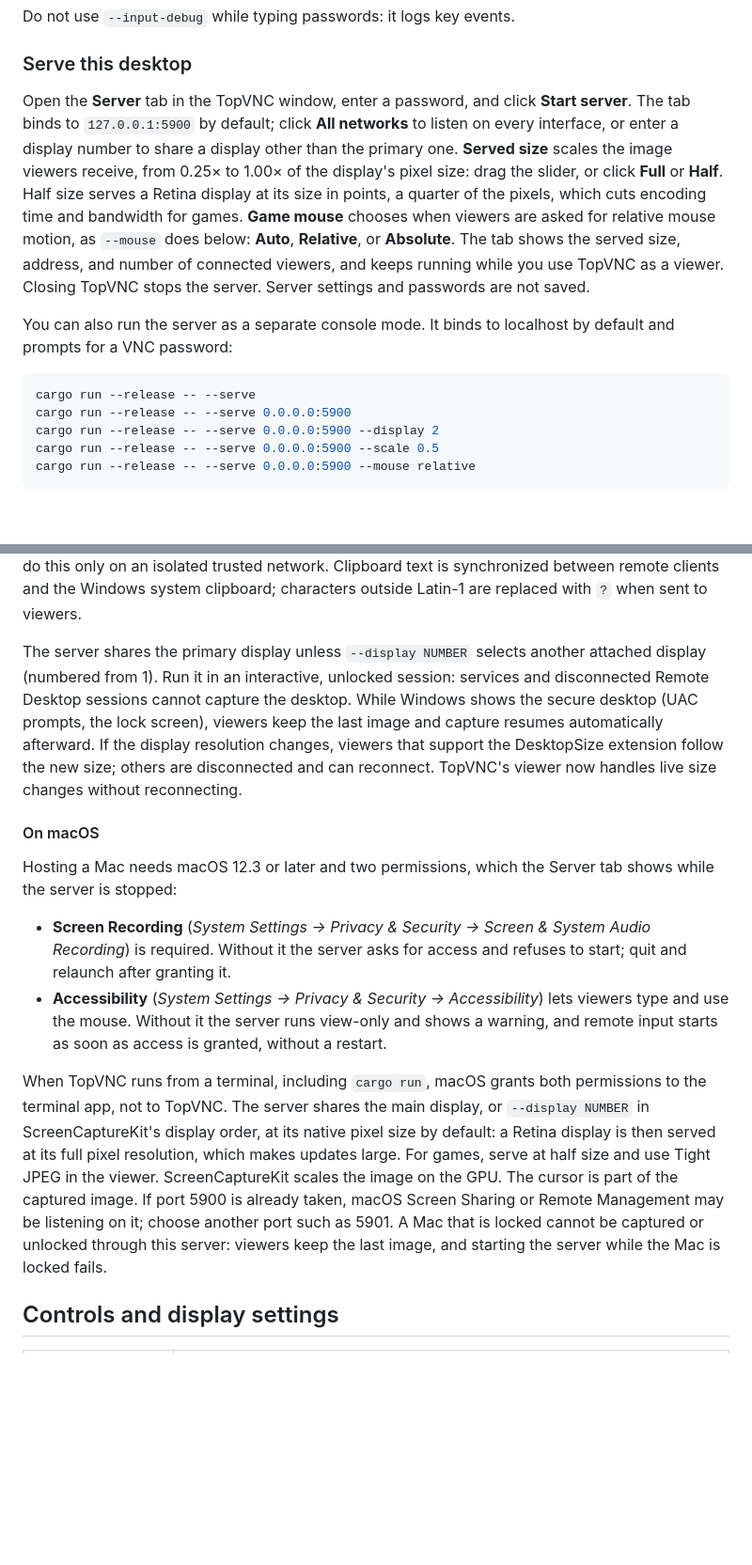
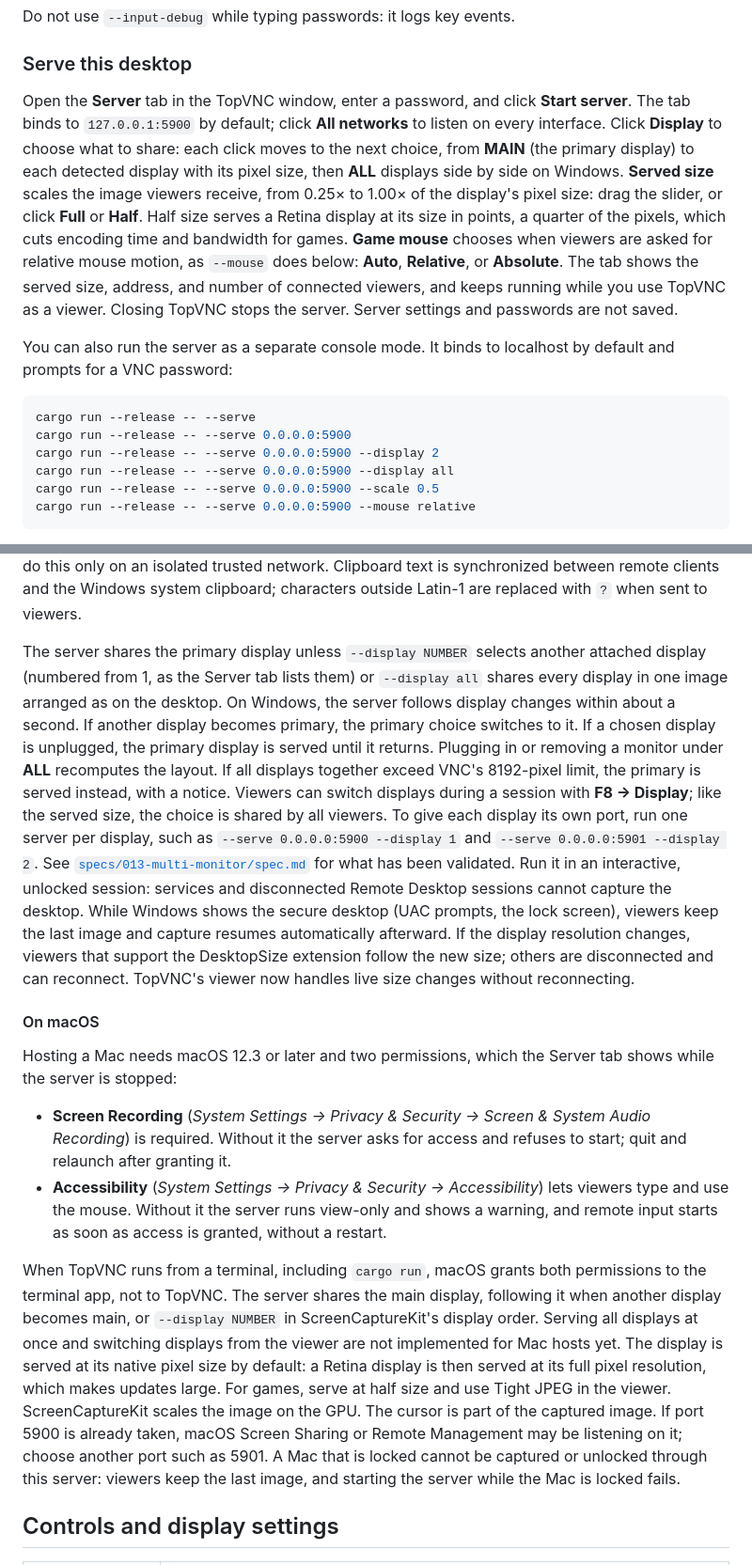
Before and after one commit to yutigi/TopVNC, a Markdown page: README.md, 2 parts joined by grey strips. Shown at 94% size. GitHub-like rendering; blank space fills up the shorter version.

````diff
--- a/README.md
+++ b/README.md
@@ -81,7 +82,7 @@ Do not use `--input-debug` while typing passwords: it logs key events.
 
 ### Serve this desktop
 
-Open the **Server** tab in the TopVNC window, enter a password, and click **Start server**. The tab binds to `127.0.0.1:5900` by default; click **All networks** to listen on every interface, or enter a display number to share a display other than the primary one. **Served size** scales the image viewers receive, from 0.25× to 1.00× of the display's pixel size: drag the slider, or click **Full** or **Half**. Half size serves a Retina display at its size in points, a quarter of the pixels, which cuts encoding time and bandwidth for games. **Game mouse** chooses when viewers are asked for relative mouse motion, as `--mouse` does below: **Auto**, **Relative**, or **Absolute**. The tab shows the served size, address, and number of connected viewers, and keeps running while you use TopVNC as a viewer. Closing TopVNC stops the server. Server settings and passwords are not saved.
+Open the **Server** tab in the TopVNC window, enter a password, and click **Start server**. The tab binds to `127.0.0.1:5900` by default; click **All networks** to listen on every interface. Click **Display** to choose what to share: each click moves to the next choice, from **MAIN** (the primary display) to each detected display with its pixel size, then **ALL** displays side by side on Windows. **Served size** scales the image viewers receive, from 0.25× to 1.00× of the display's pixel size: drag the slider, or click **Full** or **Half**. Half size serves a Retina display at its size in points, a quarter of the pixels, which cuts encoding time and bandwidth for games. **Game mouse** chooses when viewers are asked for relative mouse motion, as `--mouse` does below: **Auto**, **Relative**, or **Absolute**. The tab shows the served size, address, and number of connected viewers, and keeps running while you use TopVNC as a viewer. Closing TopVNC stops the server. Server settings and passwords are not saved.
 
 You can also run the server as a separate console mode. It binds to localhost by default and prompts for a VNC password:
 
@@ -89,6 +90,7 @@ You can also run the server as a separate console mode. It binds to localhost by
 cargo run --release -- --serve
 cargo run --release -- --serve 0.0.0.0:5900
 cargo run --release -- --serve 0.0.0.0:5900 --display 2
+cargo run --release -- --serve 0.0.0.0:5900 --display all
 cargo run --release -- --serve 0.0.0.0:5900 --scale 0.5
 cargo run --release -- --serve 0.0.0.0:5900 --mouse relative
 ```
@@ -129,7 +131,7 @@ The decoder and renderer communicate through one pending image and two reusable
 
 The Server tab's **Game mouse** buttons set the same three modes, starting at Auto. Standard VNC password authentication uses only the first eight password bytes. TCP is unencrypted, so use a trusted network or a secure tunnel. To intentionally disable authentication, add `--allow-insecure`; do this only on an isolated trusted network. Clipboard text is synchronized between remote clients and the Windows system clipboard; characters outside Latin-1 are replaced with `?` when sent to viewers.
 
-The server shares the primary display unless `--display NUMBER` selects another attached display (numbered from 1). Run it in an interactive, unlocked session: services and disconnected Remote Desktop sessions cannot capture the desktop. While Windows shows the secure desktop (UAC prompts, the lock screen), viewers keep the last image and capture resumes automatically afterward. If the display resolution changes, viewers that support the DesktopSize extension follow the new size; others are disconnected and can reconnect. TopVNC's viewer now handles live size changes without reconnecting.
+The server shares the primary display unless `--display NUMBER` selects another attached display (numbered from 1, as the Server tab lists them) or `--display all` shares every display in one image arranged as on the desktop. On Windows, the server follows display changes within about a second. If another display becomes primary, the primary choice switches to it. If a chosen display is unplugged, the primary display is served until it returns. Plugging in or removing a monitor under **ALL** recomputes the layout. If all displays together exceed VNC's 8192-pixel limit, the primary is served instead, with a notice. Viewers can switch displays during a session with **F8 → Display**; like the served size, the choice is shared by all viewers. To give each display its own port, run one server per display, such as `--serve 0.0.0.0:5900 --display 1` and `--serve 0.0.0.0:5901 --display 2`. See [`specs/013-multi-monitor/spec.md`](specs/013-multi-monitor/spec.md) for what has been validated. Run it in an interactive, unlocked session: services and disconnected Remote Desktop sessions cannot capture the desktop. While Windows shows the secure desktop (UAC prompts, the lock screen), viewers keep the last image and capture resumes automatically afterward. If the display resolution changes, viewers that support the DesktopSize extension follow the new size; others are disconnected and can reconnect. TopVNC's viewer now handles live size changes without reconnecting.
 
 #### On macOS
 
@@ -138,7 +140,7 @@ Hosting a Mac needs macOS 12.3 or later and two permissions, which the Server ta
 - **Screen Recording** (*System Settings → Privacy & Security → Screen & System Audio Recording*) is required. Without it the server asks for access and refuses to start; quit and relaunch after granting it.
 - **Accessibility** (*System Settings → Privacy & Security → Accessibility*) lets viewers type and use the mouse. Without it the server runs view-only and shows a warning, and remote input starts as soon as access is granted, without a restart.
 
-When TopVNC runs from a terminal, including `cargo run`, macOS grants both permissions to the terminal app, not to TopVNC. The server shares the main display, or `--display NUMBER` in ScreenCaptureKit's display order, at its native pixel size by default: a Retina display is then served at its full pixel resolution, which makes updates large. For games, serve at half size and use Tight JPEG in the viewer. ScreenCaptureKit scales the image on the GPU. The cursor is part of the captured image. If port 5900 is already taken, macOS Screen Sharing or Remote Management may be listening on it; choose another port such as 5901. A Mac that is locked cannot be captured or unlocked through this server: viewers keep the last image, and starting the server while the Mac is locked fails.
+When TopVNC runs from a terminal, including `cargo run`, macOS grants both permissions to the terminal app, not to TopVNC. The server shares the main display, following it when another display becomes main, or `--display NUMBER` in ScreenCaptureKit's display order. Serving all displays at once and switching displays from the viewer are not implemented for Mac hosts yet. The display is served at its native pixel size by default: a Retina display is then served at its full pixel resolution, which makes updates large. For games, serve at half size and use Tight JPEG in the viewer. ScreenCaptureKit scales the image on the GPU. The cursor is part of the captured image. If port 5900 is already taken, macOS Screen Sharing or Remote Management may be listening on it; choose another port such as 5901. A Mac that is locked cannot be captured or unlocked through this server: viewers keep the last image, and starting the server while the Mac is locked fails.
 
 ## Controls and display settings
 
````
Also changed, not shown: other parts of README.md (+3 -1 lines), specs/004-vnc-server/spec.md (+4 -4 lines), specs/013-multi-monitor/spec.md (added, +78 -0 lines), docs/images/topvnc-session-settings-unavailable.png, docs/images/topvnc-session-settings.png, 8 other files.
